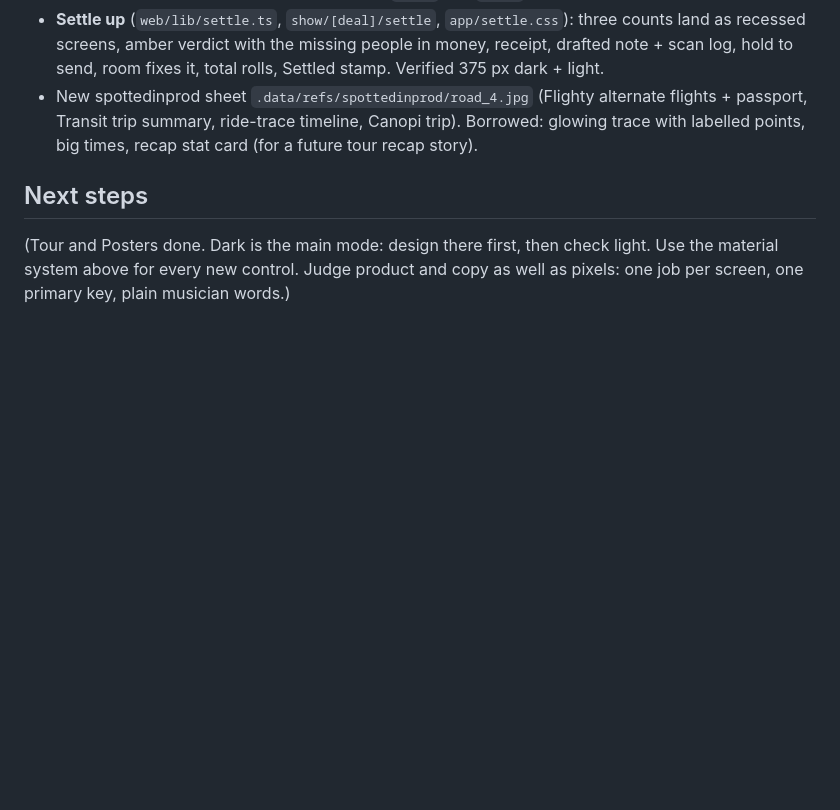
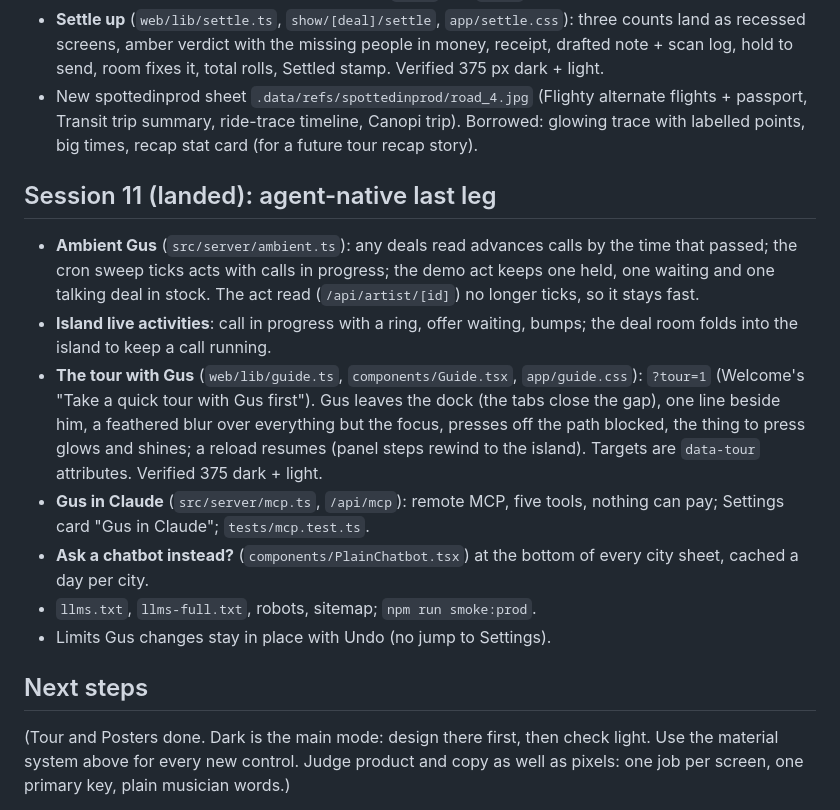
Before and after one commit to wafflebytes/wanted, a Markdown page: docs/design/BUILD-HANDOFF.md, the part around the change. Rendered like a GitHub page; blank space fills up the shorter version.

Commit message:
Handoff: session 11
Co-Authored-By: Claude Opus 5.5 <noreply@anthropic.com>

```diff
--- a/docs/design/BUILD-HANDOFF.md
+++ b/docs/design/BUILD-HANDOFF.md
@@ -102,6 +102,16 @@ Status as of 2026-10-27, mid-build. Read this first after a context reset.
 - **Settle up** (`web/lib/settle.ts`, `show/[deal]/settle`, `app/settle.css`): three counts land as recessed screens, amber verdict with the missing people in money, receipt, drafted note + scan log, hold to send, room fixes it, total rolls, Settled stamp. Verified 375 px dark + light.
 - New spottedinprod sheet `.data/refs/spottedinprod/road_4.jpg` (Flighty alternate flights + passport, Transit trip summary, ride-trace timeline, Canopi trip). Borrowed: glowing trace with labelled points, big times, recap stat card (for a future tour recap story).
 
+## Session 11 (landed): agent-native last leg
+
+- **Ambient Gus** (`src/server/ambient.ts`): any deals read advances calls by the time that passed; the cron sweep ticks acts with calls in progress; the demo act keeps one held, one waiting and one talking deal in stock. The act read (`/api/artist/[id]`) no longer ticks, so it stays fast.
+- **Island live activities**: call in progress with a ring, offer waiting, bumps; the deal room folds into the island to keep a call running.
+- **The tour with Gus** (`web/lib/guide.ts`, `components/Guide.tsx`, `app/guide.css`): `?tour=1` (Welcome's "Take a quick tour with Gus first"). Gus leaves the dock (the tabs close the gap), one line beside him, a feathered blur over everything but the focus, presses off the path blocked, the thing to press glows and shines; a reload resumes (panel steps rewind to the island). Targets are `data-tour` attributes. Verified 375 dark + light.
+- **Gus in Claude** (`src/server/mcp.ts`, `/api/mcp`): remote MCP, five tools, nothing can pay; Settings card "Gus in Claude"; `tests/mcp.test.ts`.
+- **Ask a chatbot instead?** (`components/PlainChatbot.tsx`) at the bottom of every city sheet, cached a day per city.
+- `llms.txt`, `llms-full.txt`, robots, sitemap; `npm run smoke:prod`.
+- Limits Gus changes stay in place with Undo (no jump to Settings).
+
 ## Next steps
 
 (Tour and Posters done. Dark is the main mode: design there first, then check light. Use the material system above for every new control. Judge product and copy as well as pixels: one job per screen, one primary key, plain musician words.)
```
